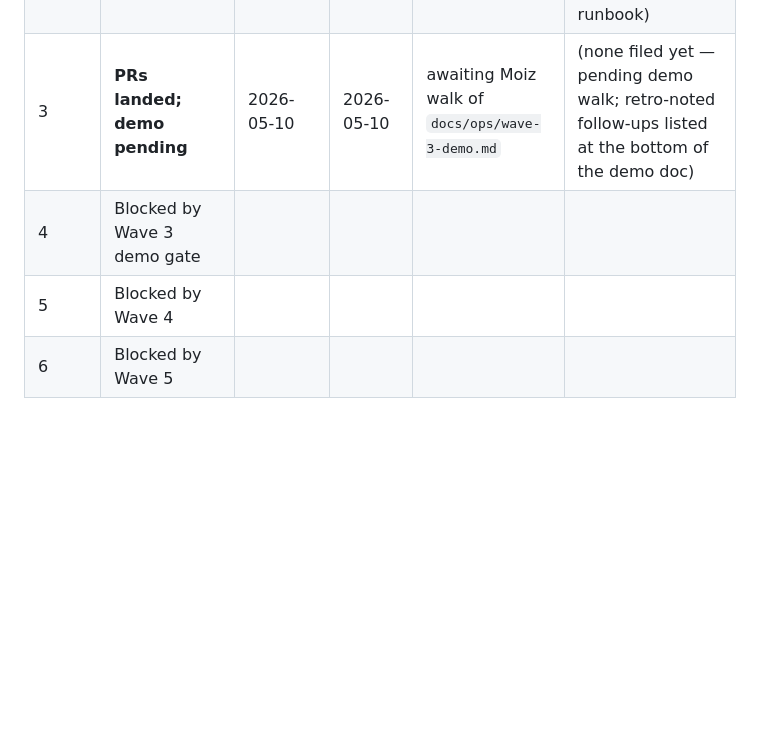
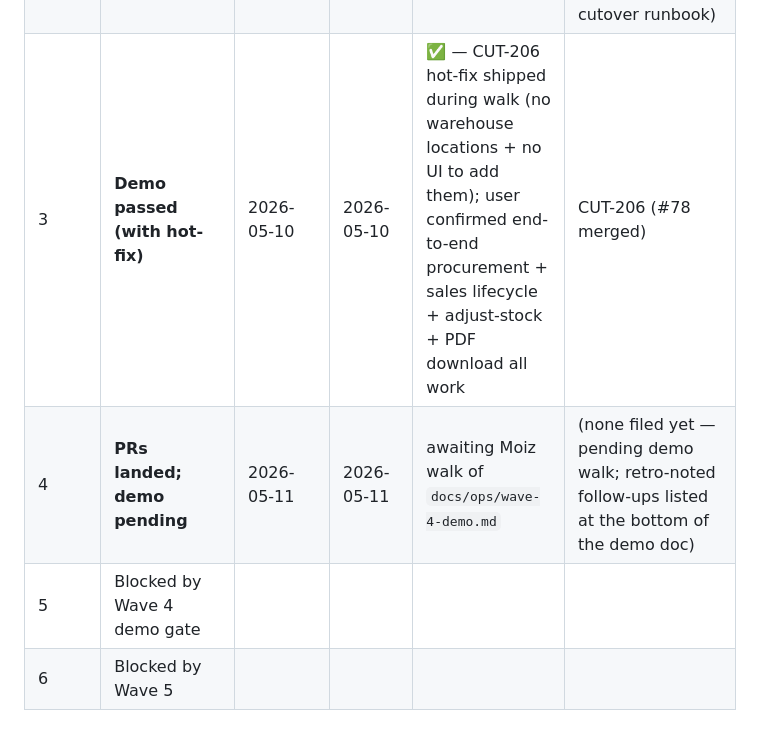
Before and after one commit to moiz-lakkadkutta/Fabric-Inventory, a Markdown page: docs/ops/cutover-plan-2026-05-10.md, the part around one of its changes. Rendered like a GitHub page; blank space fills up the shorter version.

```diff
--- a/docs/ops/cutover-plan-2026-05-10.md
+++ b/docs/ops/cutover-plan-2026-05-10.md
@@ -321,9 +321,9 @@ After spawn, Claude monitors progress; agents self-merge on green CI. When all 5
 |---|---|---|---|---|---|
 | 1 | **PRs landed; superseded by Wave 2** | 2026-05-10 | 2026-05-10 | rolled into the Wave 2 demo (the 8 steps cover the Wave 1 surface area + the new Wave 2 surface) | CUT-006 hot-fix shipped (post-merge regression — 17 vitest failures restored); CUT-007 filed (`make dev-restart`) |
 | 2 | **Demo passed (with hot-fixes)** | 2026-05-10 | 2026-05-10 | ✅ — after the two amber hot-fixes landed (CUT-107 firm-id-null on signup, CUT-108 InvoiceCreate empty-state), the user-reported blockers cleared and Moiz greenlit Wave 3 | CUT-107 (#70 merged), CUT-108 (#71 merged); operational reminder: `alembic upgrade head` is required when schema migrations land (a fresh DB hit `voucher.party_id does not exist` until CUT-104 migration was applied — surface in cutover runbook) |
-| 3 | **PRs landed; demo pending** | 2026-05-10 | 2026-05-10 | awaiting Moiz walk of `docs/ops/wave-3-demo.md` | (none filed yet — pending demo walk; retro-noted follow-ups listed at the bottom of the demo doc) |
-| 4 | Blocked by Wave 3 demo gate | | | | |
-| 5 | Blocked by Wave 4 | | | | |
+| 3 | **Demo passed (with hot-fix)** | 2026-05-10 | 2026-05-10 | ✅ — CUT-206 hot-fix shipped during walk (no warehouse locations + no UI to add them); user confirmed end-to-end procurement + sales lifecycle + adjust-stock + PDF download all work | CUT-206 (#78 merged) |
+| 4 | **PRs landed; demo pending** | 2026-05-11 | 2026-05-11 | awaiting Moiz walk of `docs/ops/wave-4-demo.md` | (none filed yet — pending demo walk; retro-noted follow-ups listed at the bottom of the demo doc) |
+| 5 | Blocked by Wave 4 demo gate | | | | |
 | 6 | Blocked by Wave 5 | | | | |
 
 ### Wave 1 PRs
```
Also changed, not shown: other parts of docs/ops/cutover-plan-2026-05-10.md (+28 -0 lines), docs/ops/wave-4-demo.md (added, +209 -0 lines).
